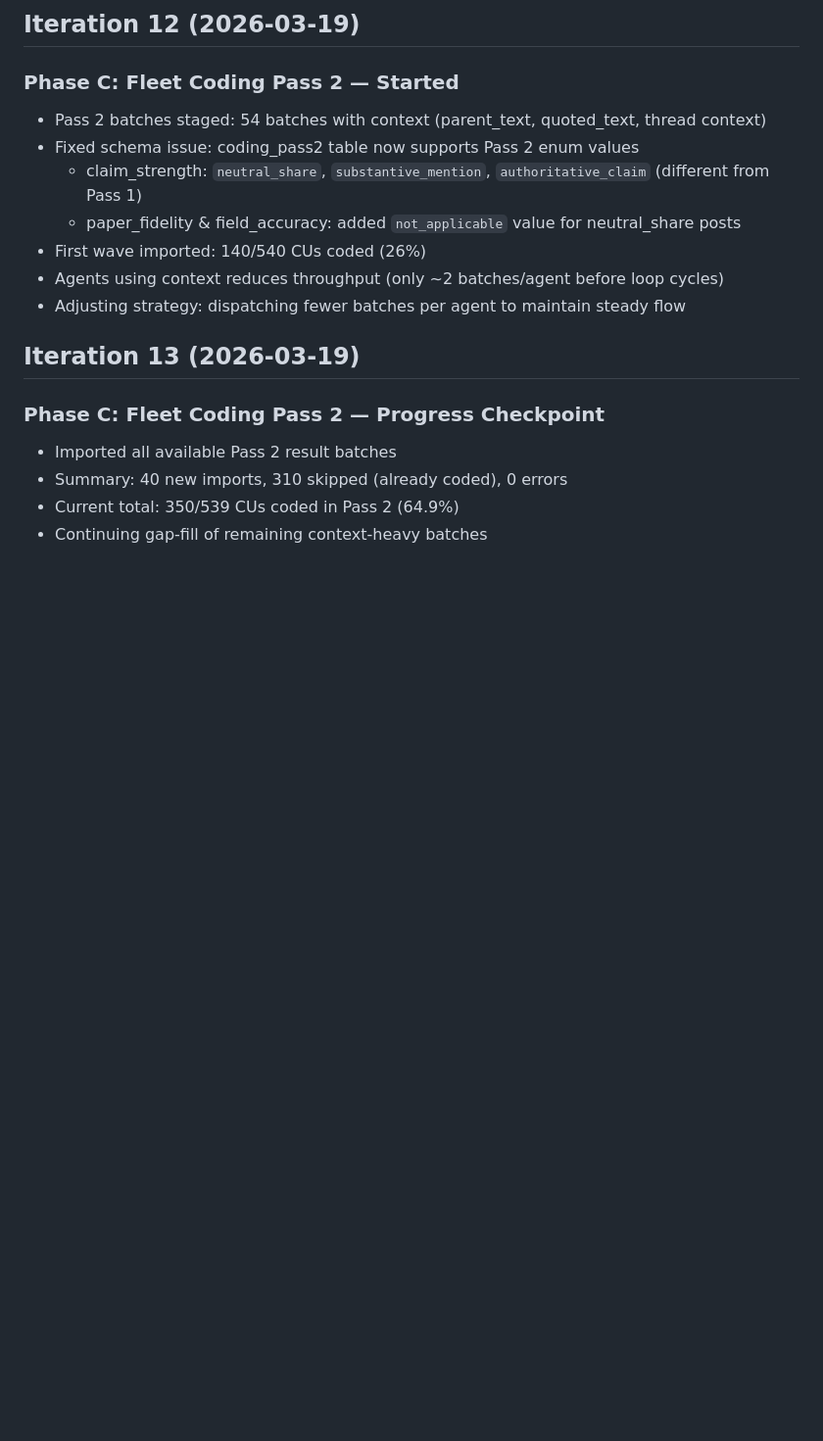
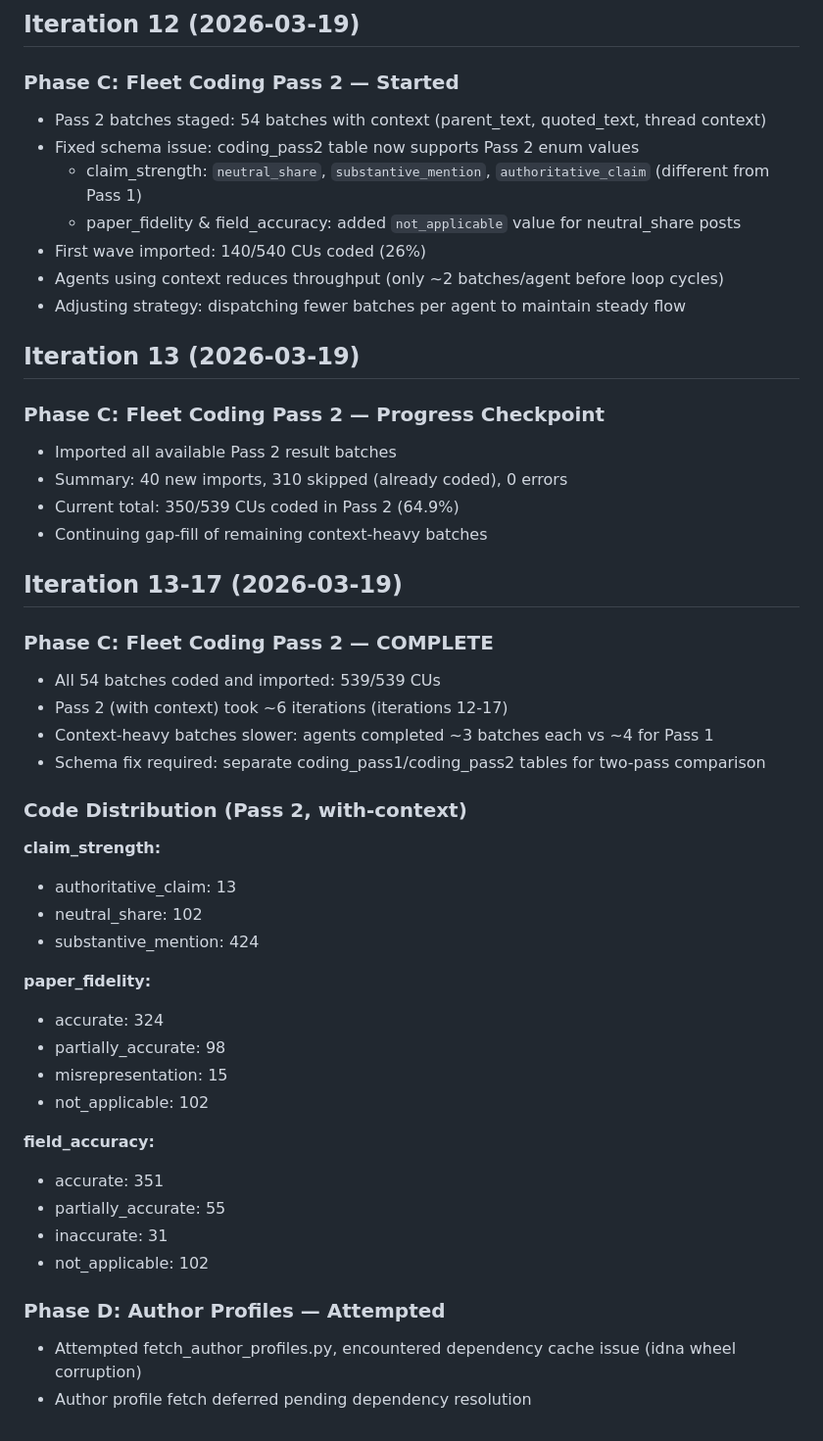
Before and after one commit to Jython1415/ai-augmented-research, a Markdown page: model-collapse-v2/LOOP_PROGRESS.md, the part around the change. Shown at 98% size. GitHub-like rendering; blank space fills up the shorter version.

Commit message:
Pass 2 COMPLETE: both passes coded (539/539 × 2)
Pass 1 (post-only) and Pass 2 (with-context) both complete.
Ready for two-pass comparison analysis.

Co-Authored-By: Claude Opus 4.6 (1M context) <noreply@anthropic.com>

```diff
--- a/model-collapse-v2/LOOP_PROGRESS.md
+++ b/model-collapse-v2/LOOP_PROGRESS.md
@@ -108,3 +108,33 @@ Moving to Phase C: Fleet Coding Pass 2 (with context, 539 CUs)
 - Summary: 40 new imports, 310 skipped (already coded), 0 errors
 - Current total: 350/539 CUs coded in Pass 2 (64.9%)
 - Continuing gap-fill of remaining context-heavy batches
+
+## Iteration 13-17 (2026-03-19)
+
+### Phase C: Fleet Coding Pass 2 — COMPLETE
+- All 54 batches coded and imported: 539/539 CUs
+- Pass 2 (with context) took ~6 iterations (iterations 12-17)
+- Context-heavy batches slower: agents completed ~3 batches each vs ~4 for Pass 1
+- Schema fix required: separate coding_pass1/coding_pass2 tables for two-pass comparison
+
+### Code Distribution (Pass 2, with-context)
+**claim_strength:**
+- authoritative_claim: 13
+- neutral_share: 102
+- substantive_mention: 424
+
+**paper_fidelity:**
+- accurate: 324
+- partially_accurate: 98
+- misrepresentation: 15
+- not_applicable: 102
+
+**field_accuracy:**
+- accurate: 351
+- partially_accurate: 55
+- inaccurate: 31
+- not_applicable: 102
+
+### Phase D: Author Profiles — Attempted
+- Attempted fetch_author_profiles.py, encountered dependency cache issue (idna wheel corruption)
+- Author profile fetch deferred pending dependency resolution
```
Also changed, not shown: model-collapse-v2/STATUS.md (+3 -3 lines).
